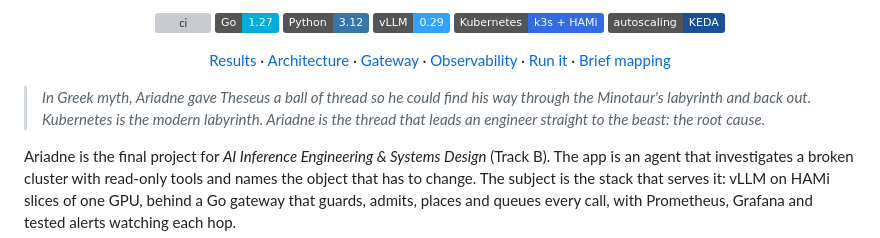
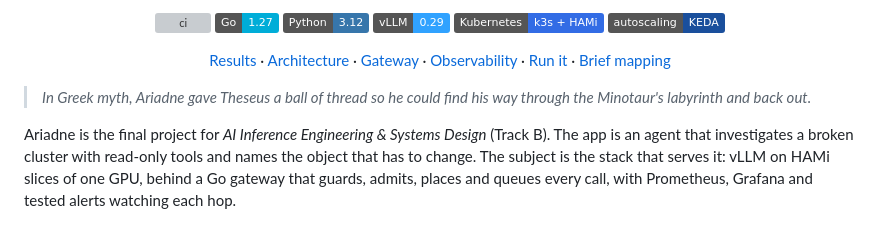
Before and after one commit to cduggn/Ariadne, a Markdown page: README.md, the part around the change. GitHub-like rendering; badges without logos; grey boxes are pictures that could not be loaded.

```diff
--- a/README.md
+++ b/README.md
@@ -30,8 +30,7 @@
 </p>
 
 > *In Greek myth, Ariadne gave Theseus a ball of thread so he could find his way through the Minotaur's labyrinth and
-> back out. Kubernetes is the modern labyrinth. Ariadne is the thread that leads an engineer straight to the beast:
-> the root cause.*
+> back out.*
 
 Ariadne is the final project for *AI Inference Engineering & Systems Design* (Track B). The app is an agent that
 investigates a broken cluster with read-only tools and names the object that has to change. The subject is the stack
```
